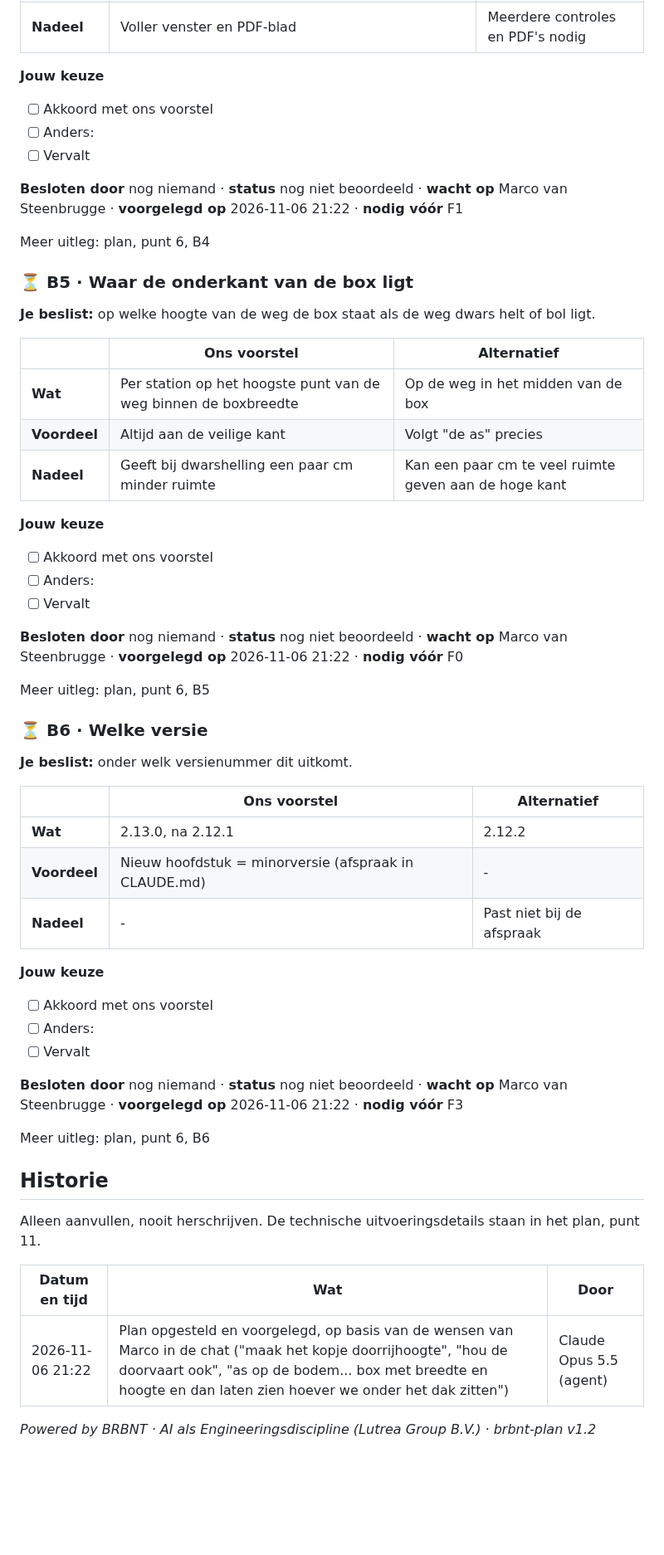
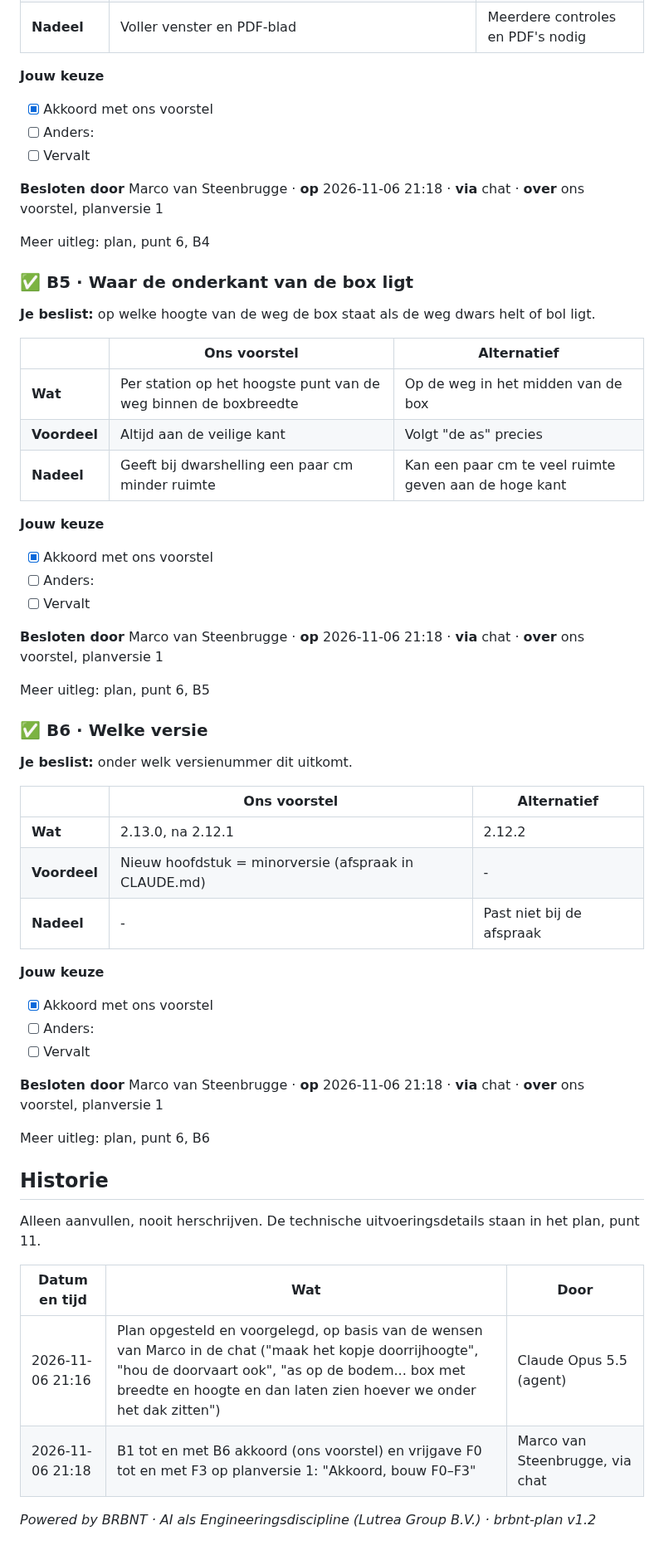
Before and after one commit to marcovansteenbrugge/Profielen-app, a Markdown page: docs/doorrijhoogte.beslis.md, the part around one of its changes. Shown at 83% size. Drawn GitHub-style; blank space fills up the shorter version.

```diff
--- a/docs/doorrijhoogte.beslis.md
+++ b/docs/doorrijhoogte.beslis.md
@@ -102,15 +104,15 @@ Meer uitleg: plan, punt 6, B3
 | **Nadeel** | Voller venster en PDF-blad | Meerdere controles en PDF's nodig |
 
 **Jouw keuze**
-- [ ] Akkoord met ons voorstel
+- [x] Akkoord met ons voorstel
 - [ ] Anders:
 - [ ] Vervalt
 
-**Besloten door** nog niemand · **status** nog niet beoordeeld · **wacht op** Marco van Steenbrugge · **voorgelegd op** 2026-11-06 21:22 · **nodig vóór** F1
+**Besloten door** Marco van Steenbrugge · **op** 2026-11-06 21:18 · **via** chat · **over** ons voorstel, planversie 1
 
 Meer uitleg: plan, punt 6, B4
 
-### ⏳ B5 · Waar de onderkant van de box ligt
+### ✅ B5 · Waar de onderkant van de box ligt
 **Je beslist:** op welke hoogte van de weg de box staat als de weg dwars helt of bol ligt.
 
 | | Ons voorstel | Alternatief |
@@ -120,15 +122,15 @@ Meer uitleg: plan, punt 6, B4
 | **Nadeel** | Geeft bij dwarshelling een paar cm minder ruimte | Kan een paar cm te veel ruimte geven aan de hoge kant |
 
 **Jouw keuze**
-- [ ] Akkoord met ons voorstel
+- [x] Akkoord met ons voorstel
 - [ ] Anders:
 - [ ] Vervalt
 
-**Besloten door** nog niemand · **status** nog niet beoordeeld · **wacht op** Marco van Steenbrugge · **voorgelegd op** 2026-11-06 21:22 · **nodig vóór** F0
+**Besloten door** Marco van Steenbrugge · **op** 2026-11-06 21:18 · **via** chat · **over** ons voorstel, planversie 1
 
 Meer uitleg: plan, punt 6, B5
 
-### ⏳ B6 · Welke versie
+### ✅ B6 · Welke versie
 **Je beslist:** onder welk versienummer dit uitkomt.
 
 | | Ons voorstel | Alternatief |
@@ -138,11 +140,11 @@ Meer uitleg: plan, punt 6, B5
 | **Nadeel** | - | Past niet bij de afspraak |
 
 **Jouw keuze**
-- [ ] Akkoord met ons voorstel
+- [x] Akkoord met ons voorstel
 - [ ] Anders:
 - [ ] Vervalt
 
-**Besloten door** nog niemand · **status** nog niet beoordeeld · **wacht op** Marco van Steenbrugge · **voorgelegd op** 2026-11-06 21:22 · **nodig vóór** F3
+**Besloten door** Marco van Steenbrugge · **op** 2026-11-06 21:18 · **via** chat · **over** ons voorstel, planversie 1
 
 Meer uitleg: plan, punt 6, B6
 
@@ -151,6 +153,7 @@ Alleen aanvullen, nooit herschrijven. De technische uitvoeringsdetails staan in
 
 | Datum en tijd | Wat | Door |
 |---|---|---|
-| 2026-11-06 21:22 | Plan opgesteld en voorgelegd, op basis van de wensen van Marco in de chat ("maak het kopje doorrijhoogte", "hou de doorvaart ook", "as op de bodem... box met breedte en hoogte en dan laten zien hoever we onder het dak zitten") | Claude Opus 5.5 (agent) |
+| 2026-11-06 21:16 | Plan opgesteld en voorgelegd, op basis van de wensen van Marco in de chat ("maak het kopje doorrijhoogte", "hou de doorvaart ook", "as op de bodem... box met breedte en hoogte en dan laten zien hoever we onder het dak zitten") | Claude Opus 5.5 (agent) |
+| 2026-11-06 21:18 | B1 tot en met B6 akkoord (ons voorstel) en vrijgave F0 tot en met F3 op planversie 1: "Akkoord, bouw F0–F3" | Marco van Steenbrugge, via chat |
 
 *Powered by BRBNT · AI als Engineeringsdiscipline (Lutrea Group B.V.) · brbnt-plan v1.2*
```
Also changed, not shown: other parts of docs/doorrijhoogte.beslis.md (+26 -24 lines), docs/doorrijhoogte.plan.md (+7 -7 lines), docs/plan-beslis-index.md (+1 -1 lines).
